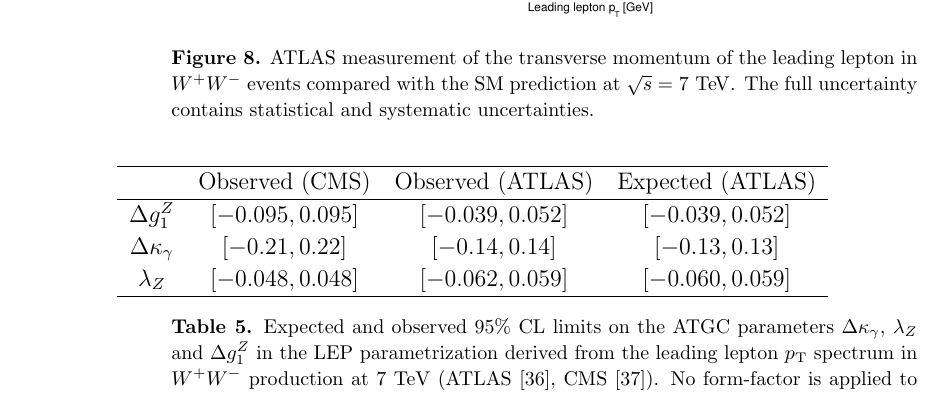
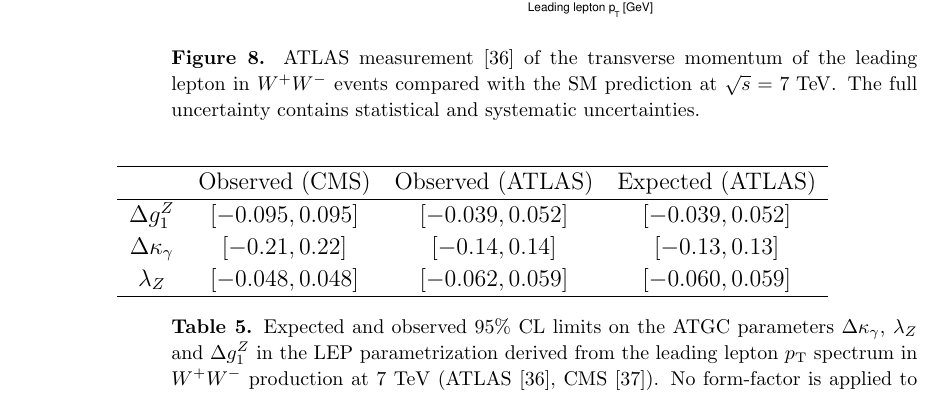
Before and after one commit to berryhil/ewkrun1, a LaTeX paper (ewkrun1_master.tex, which reads sss-inclboson-diboson-wwprod.tex): part of page 13 of 35, cut so that both start at the same text. Compiled offline with pdfLaTeX.

Commit message:
table updates

```diff
--- a/sss-inclboson-diboson-wwprod.tex
+++ b/sss-inclboson-diboson-wwprod.tex
@@ -86,7 +86,7 @@ at 7 and 8 TeV center-of-mass energies in the $\lnu\lnu$ final state.}
 \begin{figure}[htbp]
   \begin{center}
   \includegraphics[width=0.45\textwidth]{figures/sss-inclboson-diboson-wwprod-pt-fiducial.pdf}
-  \caption{ATLAS measurement of the transverse momentum of the leading lepton in \WW events compared with the SM prediction at $\rts = 7\TeV$. The full uncertainty contains statistical and systematic uncertainties.}
+  \caption{ATLAS measurement~\cite{ATLAS:2012mec} of the transverse momentum of the leading lepton in \WW events compared with the SM prediction at $\rts = 7\TeV$. The full uncertainty contains statistical and systematic uncertainties.}
 \label{fig:sss-WWprod-pt-fiducial}
 \end{center}
 \end{figure}
```
